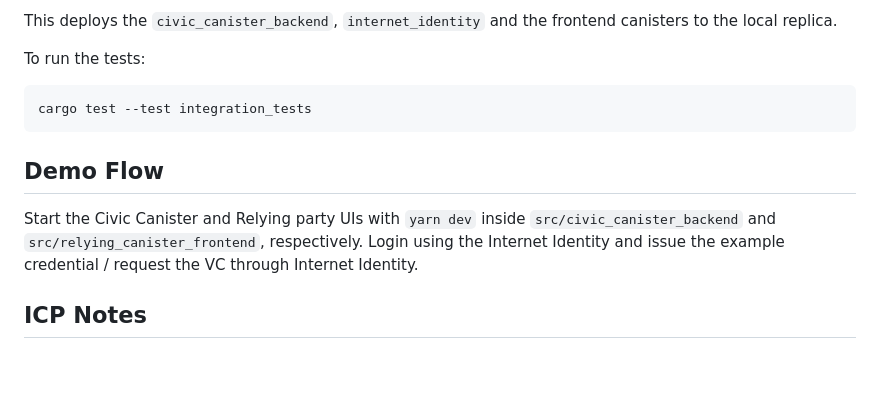
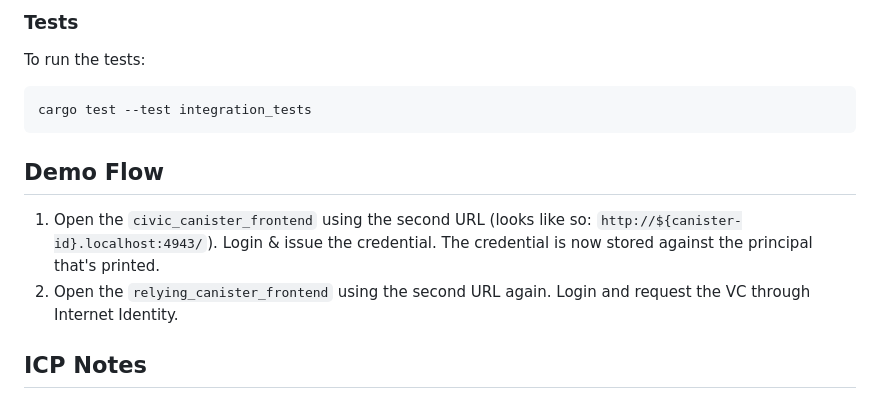
Before and after one commit to civicteam/civic-icp-canister, a Markdown page: README.md, the part around the change printed below. Rendered like a GitHub page; blank space fills up the shorter version.

````diff
--- a/README.md
+++ b/README.md
@@ -32,13 +85,15 @@ dfx deploy
 ```
 
-This deploys the ```civic_canister_backend```, ```internet_identity``` and the frontend canisters to the local replica.
-
+### Tests
 To run the tests:
 ```
 cargo test --test integration_tests
 ```
+
 ## Demo Flow
-Start the Civic Canister and Relying party UIs with `yarn dev` inside `src/civic_canister_backend` and `src/relying_canister_frontend`, respectively. Login using the Internet Identity and issue the example credential / request the VC through Internet Identity.
+
+1. Open the ```civic_canister_frontend``` using the second URL (looks like so: `http://${canister-id}.localhost:4943/`). Login & issue the credential. The credential is now stored against the principal that's printed.
+2. Open the ```relying_canister_frontend``` using the second URL again. Login and request the VC through Internet Identity.
 
 ## ICP Notes
 
````
Also changed, not shown: other parts of README.md (+65 -12 lines).
